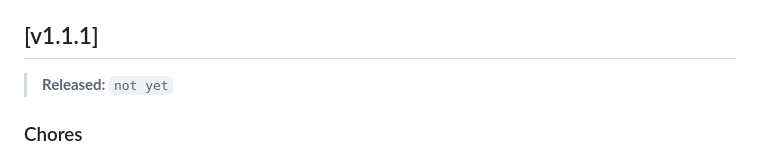
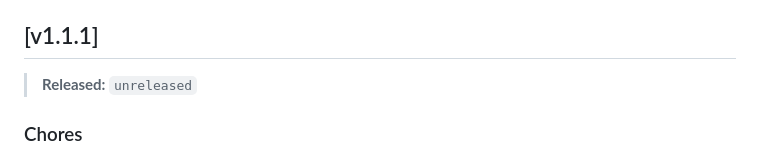
Before and after one commit to PuneetGopinath/chrono-capsule, a Markdown page: CHANGELOG.md, the part around the change. Rendered like a GitHub page.

Commit message:
docs: use term "unreleased" instead of "not yet"
Co-authored-by: Copilot Autofix powered by AI <175728472+Copilot@users.noreply.github.com>

```diff
--- a/CHANGELOG.md
+++ b/CHANGELOG.md
@@ -4,7 +4,7 @@ Note that the displayed date is in the format `dd-mm-yyyy`
 
 ## [v1.1.1]
 
-> **Released:** `not yet`
+> **Released:** `unreleased`
 
 ### Chores
 
```
